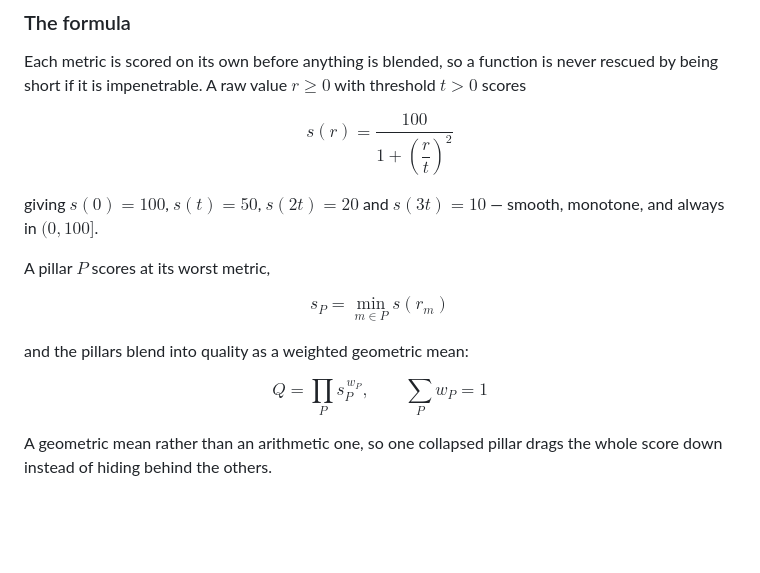
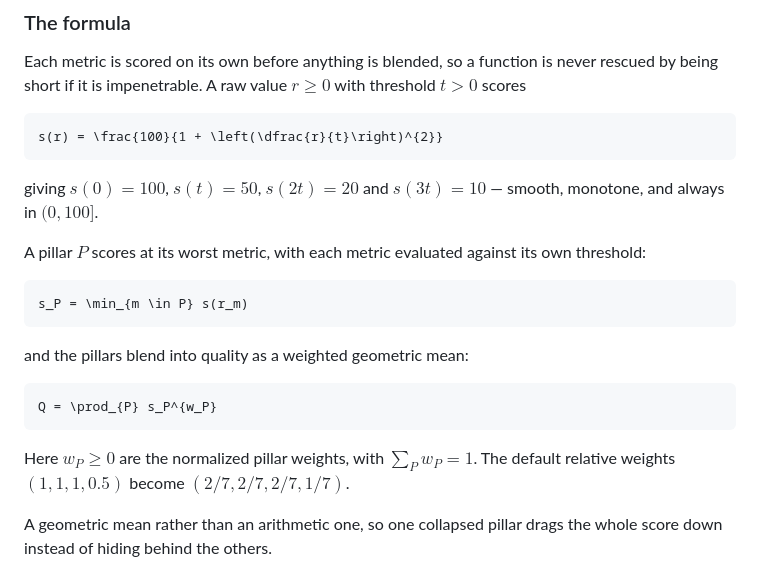
Before and after one commit to meymchen/lspf-analysis, a Markdown page: README.md, the part around the change. Rendered like a GitHub page; blank space fills up the shorter version.

Commit message:
Fix README math formatting and clarify normalized weights

````diff
--- a/README.md
+++ b/README.md
@@ -55,24 +55,28 @@ Each metric is scored on its own before anything is blended, so a function is
 never rescued by being short if it is impenetrable. A raw value $r \ge 0$
 with threshold $t > 0$ scores
 
-$$
+```math
 s(r) = \frac{100}{1 + \left(\dfrac{r}{t}\right)^{2}}
-$$
+```
 
 giving $s(0) = 100$, $s(t) = 50$, $s(2t) = 20$ and $s(3t) = 10$ — smooth,
 monotone, and always in $(0, 100]$.
 
-A pillar $P$ scores at its worst metric,
+A pillar $P$ scores at its worst metric, with each metric evaluated against
+its own threshold:
 
-$$
+```math
 s_P = \min_{m \in P} s(r_m)
-$$
+```
 
 and the pillars blend into quality as a weighted geometric mean:
 
-$$
-Q = \prod_{P} s_P^{\,w_P}, \qquad \sum_{P} w_P = 1
-$$
+```math
+Q = \prod_{P} s_P^{w_P}
+```
+
+Here $w_P \ge 0$ are the normalized pillar weights, with $\sum_P w_P = 1$.
+The default relative weights $(1, 1, 1, 0.5)$ become $(2/7, 2/7, 2/7, 1/7)$.
 
 A geometric mean rather than an arithmetic one, so one collapsed pillar drags
 the whole score down instead of hiding behind the others.
````
